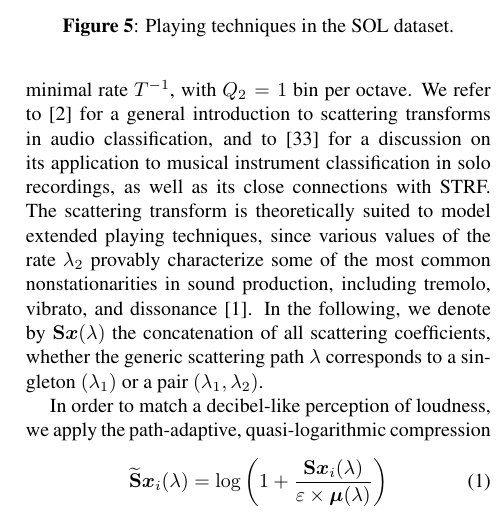
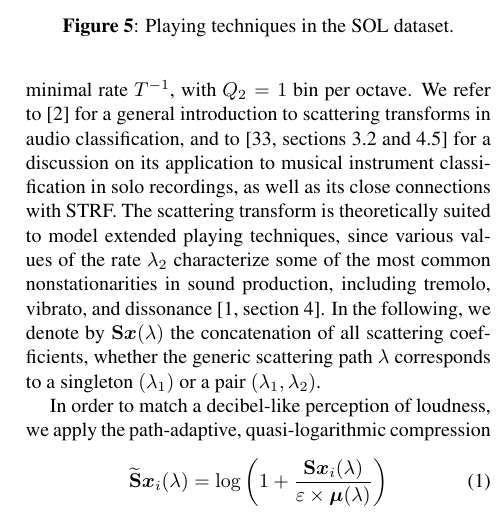
Before and after one commit to mathieulagrange/dlfm2018, a LaTeX paper (paper/lostanlenPlayingTechniques.tex): part of one column of page 5 of 9, cut so that both start at the same text. Compiled offline with pdfLaTeX.

Commit message:
cite sections 3.2 and 4.5 of my PhD dissertation, sec 4 of Joakim's DSS, remove "provably"

```diff
--- a/paper/lostanlenPlayingTechniques.tex
+++ b/paper/lostanlenPlayingTechniques.tex
@@ -321,7 +321,7 @@ In this section, we describe the scattering transform and supervised metric lear
 The scattering transform is a cascade of two wavelet modulus operators, each followed by temporal averaging:
 the first layer extracts the average spectral envelope $\mathbf{S}_1 \boldsymbol{x} (\lambda_1)$ of $\boldsymbol{x}(t)$ at frequencies $\lambda_1$, whereas the second layer $\mathbf{S}_2 \boldsymbol{x} (\lambda_1, \lambda_2)$ extracts amplitude modulations of this spectral envelope at rates $\lambda_2$.
 The set of frequencies discretizes the auditory range according to the mel scale, with $Q_1 = 12$ bins per octave at topmost frequencies; whereas rates $\lambda_2$ follow a geometric sequence between $\lambda_1$ and some minimal rate $T^{-1}$, with $Q_2 = 1$ bin per octave.
-We refer to \cite{anden2014taslp} for a general introduction to scattering transforms in audio classification, and to \cite{lostanlen2017phd} for a discussion on its application to musical instrument classification in solo recordings, as well as its close connections with STRF. The scattering transform is theoretically suited to model extended playing techniques, since various values of the rate $\lambda_2$ provably characterize some of the most common nonstationarities in sound production, including tremolo, vibrato, and dissonance \cite{anden2012dafx}.
+We refer to \cite{anden2014taslp} for a general introduction to scattering transforms in audio classification, and to \cite[sections 3.2 and 4.5]{lostanlen2017phd} for a discussion on its application to musical instrument classification in solo recordings, as well as its close connections with STRF. The scattering transform is theoretically suited to model extended playing techniques, since various values of the rate $\lambda_2$ characterize some of the most common nonstationarities in sound production, including tremolo, vibrato, and dissonance \cite[section 4]{anden2012dafx}.
 In the following, we denote by $\mathbf{S}\boldsymbol{x}(\lambda)$ the concatenation of all scattering coefficients, whether the generic scattering path $\lambda$ corresponds to a singleton $(\lambda_1)$ or a pair $(\lambda_1,\lambda_2)$.
 
 In order to match a decibel-like perception of loudness, we apply the path-adaptive, quasi-logarithmic compression
```
